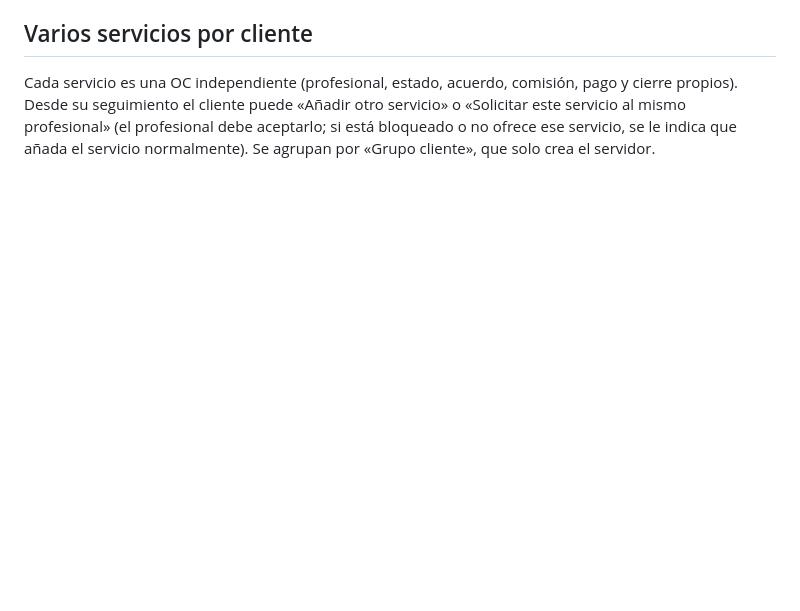
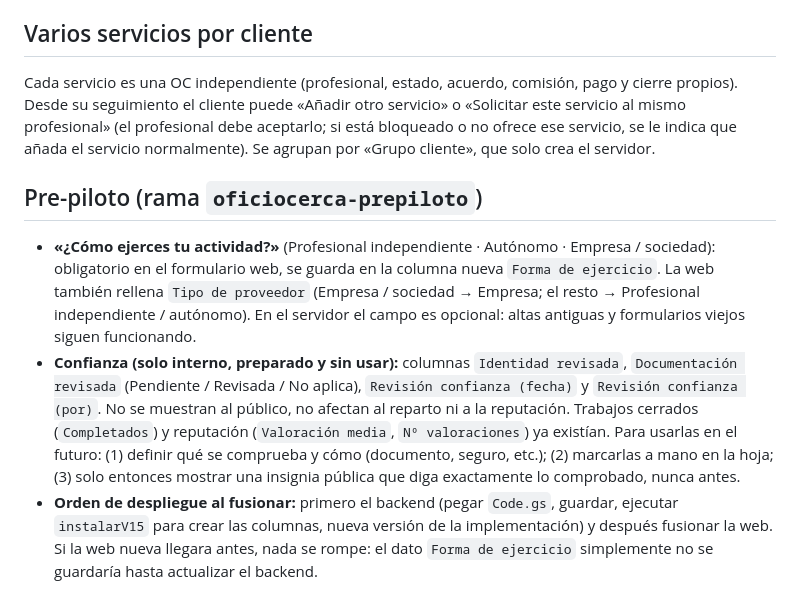
Before and after one commit to stymaster182-ship-it/oficiocerca, a Markdown page: backend/README.md, the part around the change. GitHub-like rendering; blank space fills up the shorter version.

Commit message:
Pre-piloto: README (confianza interna y orden de despliegue)

```diff
--- a/backend/README.md
+++ b/backend/README.md
@@ -160,3 +160,18 @@ activos con una versión anterior un enlace para aceptarla.
 Cada servicio es una OC independiente (profesional, estado, acuerdo, comisión, pago y cierre propios). Desde su seguimiento el cliente puede
 «Añadir otro servicio» o «Solicitar este servicio al mismo profesional» (el profesional debe aceptarlo; si está bloqueado o no ofrece ese
 servicio, se le indica que añada el servicio normalmente). Se agrupan por «Grupo cliente», que solo crea el servidor.
+
+
+## Pre-piloto (rama `oficiocerca-prepiloto`)
+
+- **«¿Cómo ejerces tu actividad?»** (Profesional independiente · Autónomo · Empresa / sociedad): obligatorio en el formulario web,
+  se guarda en la columna nueva `Forma de ejercicio`. La web también rellena `Tipo de proveedor` (Empresa / sociedad → Empresa;
+  el resto → Profesional independiente / autónomo). En el servidor el campo es opcional: altas antiguas y formularios viejos siguen funcionando.
+- **Confianza (solo interno, preparado y sin usar):** columnas `Identidad revisada`, `Documentación revisada` (Pendiente / Revisada / No aplica),
+  `Revisión confianza (fecha)` y `Revisión confianza (por)`. No se muestran al público, no afectan al reparto ni a la reputación.
+  Trabajos cerrados (`Completados`) y reputación (`Valoración media`, `Nº valoraciones`) ya existían.
+  Para usarlas en el futuro: (1) definir qué se comprueba y cómo (documento, seguro, etc.); (2) marcarlas a mano en la hoja;
+  (3) solo entonces mostrar una insignia pública que diga exactamente lo comprobado, nunca antes.
+- **Orden de despliegue al fusionar:** primero el backend (pegar `Code.gs`, guardar, ejecutar `instalarV15` para crear las columnas,
+  nueva versión de la implementación) y después fusionar la web. Si la web nueva llegara antes, nada se rompe: el dato
+  `Forma de ejercicio` simplemente no se guardaría hasta actualizar el backend.
```
